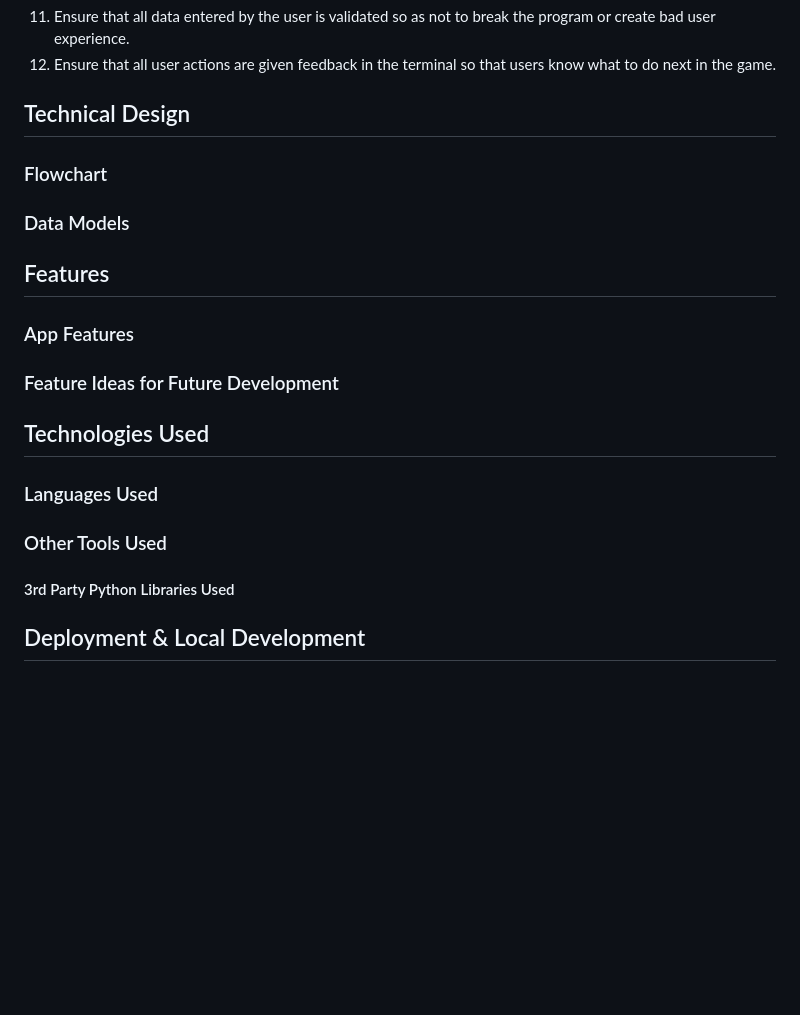
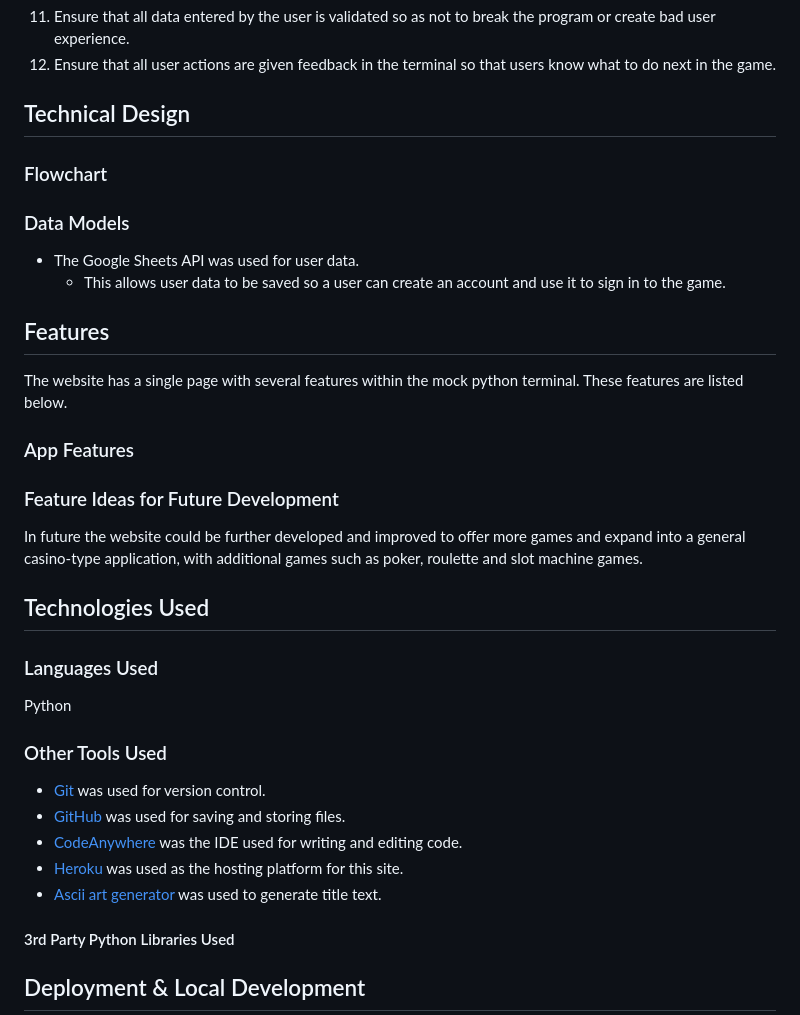
Before and after one commit to mykki92/Blackjack, a Markdown page: README.md, the part around the change printed below. GitHub-like rendering; blank space fills up the shorter version.

Commit message:
Add features and technologies information to the readme file

```diff
--- a/README.md
+++ b/README.md
@@ -76,22 +73,30 @@ Blackjack, also known as 21, is a card game where players attempt to reach a sco
 12. Ensure that all user actions are given feedback in the terminal so that users know what to do next in the game.
 
 ## Technical Design
-
 ### Flowchart
 
 ### Data Models
+* The Google Sheets API was used for user data.
+    * This allows user data to be saved so a user can create an account and use it to sign in to the game.
 
 ## Features
-
+The website has a single page with several features within the mock python terminal. These features are listed below.
 ### App Features
 
 ### Feature Ideas for Future Development
+In future the website could be further developed and improved to offer more games and expand into a general casino-type application, with additional games such as poker, roulette and slot machine games.
 
 ## Technologies Used
 
 ### Languages Used
+Python
 
 ### Other Tools Used
+* [Git](https://git-scm.com/) was used for version control.
+* [GitHub](https://github.com/) was used for saving and storing files.
+* [CodeAnywhere](https://app.codeanywhere.com/) was the IDE used for writing and editing code.
+* [Heroku](https://id.heroku.com/) was used as the hosting platform for this site.
+* [Ascii art generator](http://patorjk.com/software/taag/#p=display&f=Varsity&t=Dungeon%0AEscape) was used to generate title text.
 
 #### 3rd Party Python Libraries Used
 
```
Also changed, not shown: other parts of README.md (+0 -3 lines).
